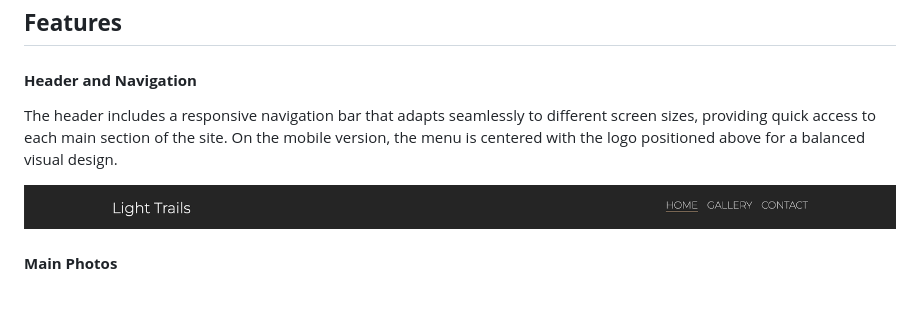
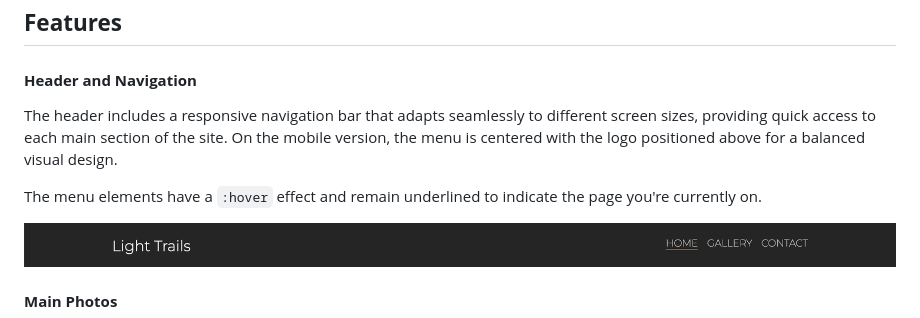
Before and after one commit to RazmikMovsisyan/light_trails, a Markdown page: README.md, the part around the change. Drawn GitHub-style; blank space fills up the shorter version.

Commit message:
Docs: Add: Detailed info to Header

```diff
--- a/README.md
+++ b/README.md
@@ -56,7 +56,10 @@ From the romance of weddings to the uniqueness of individual portraits and the v
 ## **Features**
 
 #### **Header and Navigation**
-The header includes a responsive navigation bar that adapts seamlessly to different screen sizes, providing quick access to each main section of the site. On the mobile version, the menu is centered with the logo positioned above for a balanced visual design.
+The header includes a responsive navigation bar that adapts seamlessly to different screen sizes, providing quick access to each main section of the site.
+On the mobile version, the menu is centered with the logo positioned above for a balanced visual design.
+
+The menu elements have a `:hover` effect and remain underlined to indicate the page you're currently on.
 
 ![header-of-website](/assets/readme/header.png)
 
```
